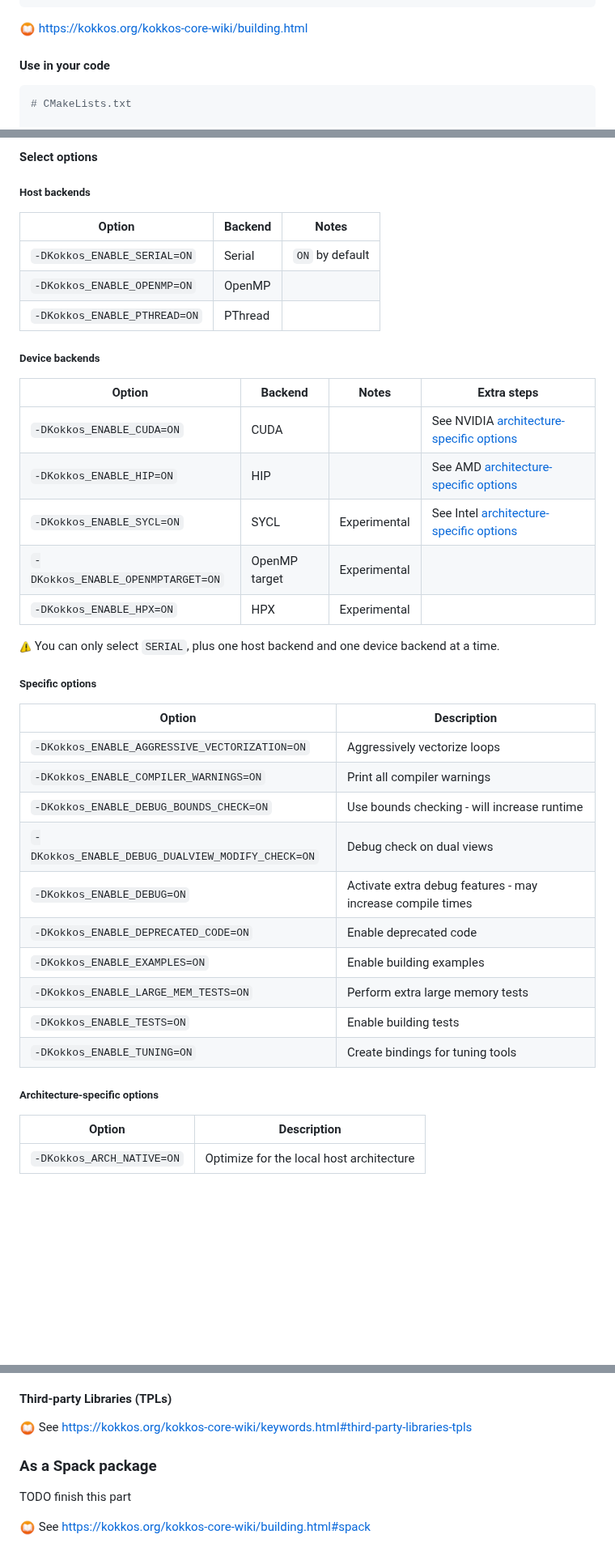
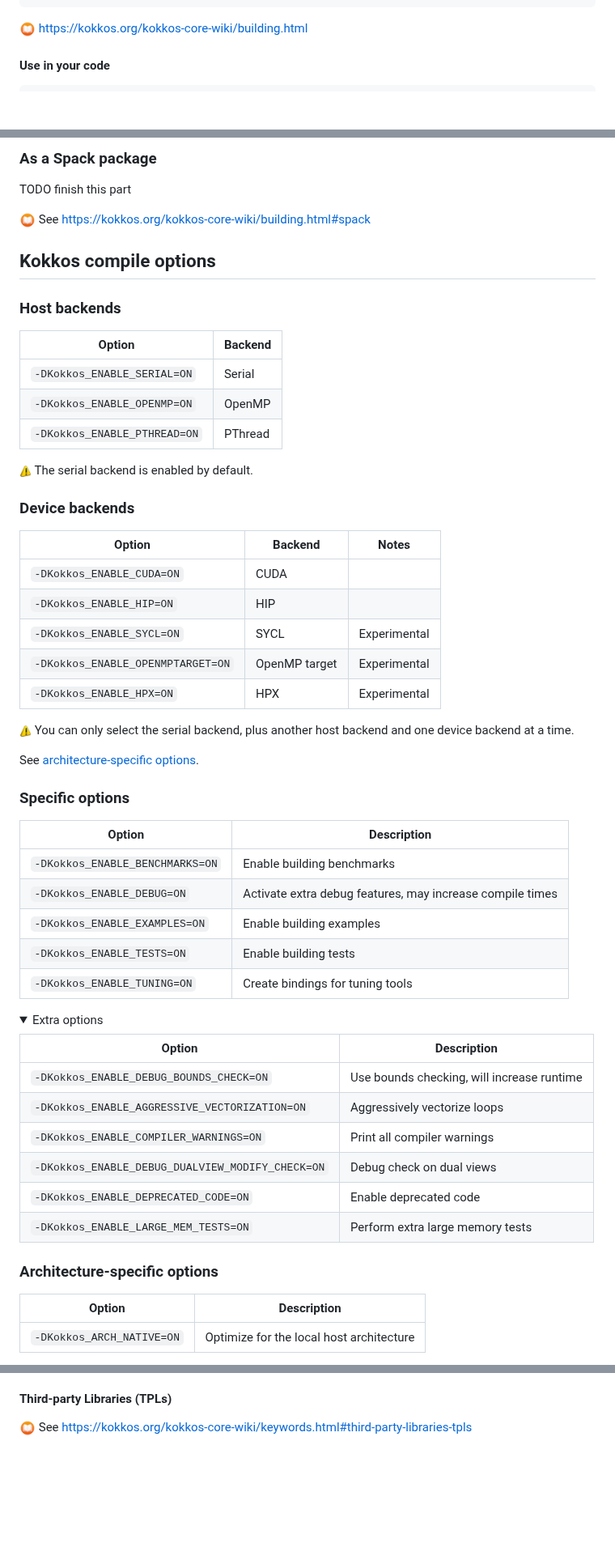
Before and after one commit to CExA-project/cheat-sheet-for-kokkos, a Markdown page: install.md, 3 parts joined by grey strips. Shown at 81% size. Rendered like a GitHub page; folded sections open; blank space fills up the shorter version.

````diff
--- a/install.md
+++ b/install.md
@@ -94,8 +105,6 @@ cmake --install build
 #### Use in your code
 
 ```cmake
-# CMakeLists.txt
-
 find_package(Kokkos REQUIRED)
 target_link_libraries(
     my-lib
@@ -116,42 +126,67 @@ cmake -B build \
 
-#### Select options
+### As a Spack package
 
-##### Host backends
+TODO finish this part
 
-| Option                       | Backend | Notes           |
-|------------------------------|---------|-----------------|
-| `-DKokkos_ENABLE_SERIAL=ON`  | Serial  | `ON` by default |
-| `-DKokkos_ENABLE_OPENMP=ON`  | OpenMP  |                 |
-| `-DKokkos_ENABLE_PTHREAD=ON` | PThread |                 |
+<!--#ifndef PRINT-->
+<img title="Doc" alt="Doc" src="./images/documentation.png" height="20"> See https://kokkos.org/kokkos-core-wiki/building.html#spack
+<!--#endif-->
 
-##### Device backends
+## Kokkos compile options
 
-| Option                            | Backend       | Notes        | Extra steps                                                                |
-|-----------------------------------|---------------|--------------|----------------------------------------------------------------------------|
-| `-DKokkos_ENABLE_CUDA=ON`         | CUDA          |              | See NVIDIA [architecture-specific options](#architecture-specific-options) |
-| `-DKokkos_ENABLE_HIP=ON`          | HIP           |              | See AMD [architecture-specific options](#architecture-specific-options)    |
-| `-DKokkos_ENABLE_SYCL=ON`         | SYCL          | Experimental | See Intel [architecture-specific options](#architecture-specific-options)  |
-| `-DKokkos_ENABLE_OPENMPTARGET=ON` | OpenMP target | Experimental |                                                                            |
-| `-DKokkos_ENABLE_HPX=ON`          | HPX           | Experimental |                                                                            |
+### Host backends
 
-<img title="Warning" alt="Warning" src="./images/warning.png" height="15"> You can only select `SERIAL`, plus one host backend and one device backend at a time.
+| Option                       | Backend |
+|------------------------------|---------|
+| `-DKokkos_ENABLE_SERIAL=ON`  | Serial  |
+| `-DKokkos_ENABLE_OPENMP=ON`  | OpenMP  |
+| `-DKokkos_ENABLE_PTHREAD=ON` | PThread |
 
-##### Specific options
+<img title="Warning" alt="Warning" src="./images/warning.png" height="15"> The serial backend is enabled by default.
 
-| Option                                           | Description                                                |
-|--------------------------------------------------|------------------------------------------------------------|
-| `-DKokkos_ENABLE_AGGRESSIVE_VECTORIZATION=ON`    | Aggressively vectorize loops                               |
-| `-DKokkos_ENABLE_COMPILER_WARNINGS=ON`           | Print all compiler warnings                                |
-| `-DKokkos_ENABLE_DEBUG_BOUNDS_CHECK=ON`          | Use bounds checking - will increase runtime                |
-| `-DKokkos_ENABLE_DEBUG_DUALVIEW_MODIFY_CHECK=ON` | Debug check on dual views                                  |
-| `-DKokkos_ENABLE_DEBUG=ON`                       | Activate extra debug features - may increase compile times |
-| `-DKokkos_ENABLE_DEPRECATED_CODE=ON`             | Enable deprecated code                                     |
-| `-DKokkos_ENABLE_EXAMPLES=ON`                    | Enable building examples                                   |
-| `-DKokkos_ENABLE_LARGE_MEM_TESTS=ON`             | Perform extra large memory tests                           |
-| `-DKokkos_ENABLE_TESTS=ON`                       | Enable building tests                                      |
-| `-DKokkos_ENABLE_TUNING=ON`                      | Create bindings for tuning tools                           |
+### Device backends
 
-##### Architecture-specific options
+| Option                            | Backend       | Notes        |
+|-----------------------------------|---------------|--------------|
+| `-DKokkos_ENABLE_CUDA=ON`         | CUDA          |              |
+| `-DKokkos_ENABLE_HIP=ON`          | HIP           |              |
+| `-DKokkos_ENABLE_SYCL=ON`         | SYCL          | Experimental |
+| `-DKokkos_ENABLE_OPENMPTARGET=ON` | OpenMP target | Experimental |
+| `-DKokkos_ENABLE_HPX=ON`          | HPX           | Experimental |
+
+<img title="Warning" alt="Warning" src="./images/warning.png" height="15"> You can only select the serial backend, plus another host backend and one device backend at a time.
+
+<!--#ifndef PRINT-->
+See [architecture-specific options](#architecture-specific-options).
+<!--#endif-->
+
+### Specific options
+
+| Option                          | Description                                               |
+|---------------------------------|-----------------------------------------------------------|
+| `-DKokkos_ENABLE_BENCHMARKS=ON` | Enable building benchmarks                                |
+| `-DKokkos_ENABLE_DEBUG=ON`      | Activate extra debug features, may increase compile times |
+| `-DKokkos_ENABLE_EXAMPLES=ON`   | Enable building examples                                  |
+| `-DKokkos_ENABLE_TESTS=ON`      | Enable building tests                                     |
+| `-DKokkos_ENABLE_TUNING=ON`     | Create bindings for tuning tools                          |
+
+<!--#ifndef PRINT-->
+<details>
+<summary>Extra options</summary>
+
+| Option                                           | Description                                |
+|--------------------------------------------------|--------------------------------------------|
+| `-DKokkos_ENABLE_DEBUG_BOUNDS_CHECK=ON`          | Use bounds checking, will increase runtime |
+| `-DKokkos_ENABLE_AGGRESSIVE_VECTORIZATION=ON`    | Aggressively vectorize loops               |
+| `-DKokkos_ENABLE_COMPILER_WARNINGS=ON`           | Print all compiler warnings                |
+| `-DKokkos_ENABLE_DEBUG_DUALVIEW_MODIFY_CHECK=ON` | Debug check on dual views                  |
+| `-DKokkos_ENABLE_DEPRECATED_CODE=ON`             | Enable deprecated code                     |
+| `-DKokkos_ENABLE_LARGE_MEM_TESTS=ON`             | Perform extra large memory tests           |
+
+</details>
+<!--#endif-->
+
+### Architecture-specific options
 
 | Option                    | Description                              |
 |---------------------------|------------------------------------------|
@@ -316,9 +359,4 @@ cmake \
 #### Third-party Libraries (TPLs)
 
 <img title="Doc" alt="Doc" src="./images/documentation.png" height="20"> See https://kokkos.org/kokkos-core-wiki/keywords.html#third-party-libraries-tpls
-
-### As a Spack package
-
-TODO finish this part
-
-<img title="Doc" alt="Doc" src="./images/documentation.png" height="20"> See https://kokkos.org/kokkos-core-wiki/building.html#spack
+<!--#endif-->
````
Also changed, not shown: other parts of install.md (+51 -31 lines), utilization.md (+67 -4 lines).
